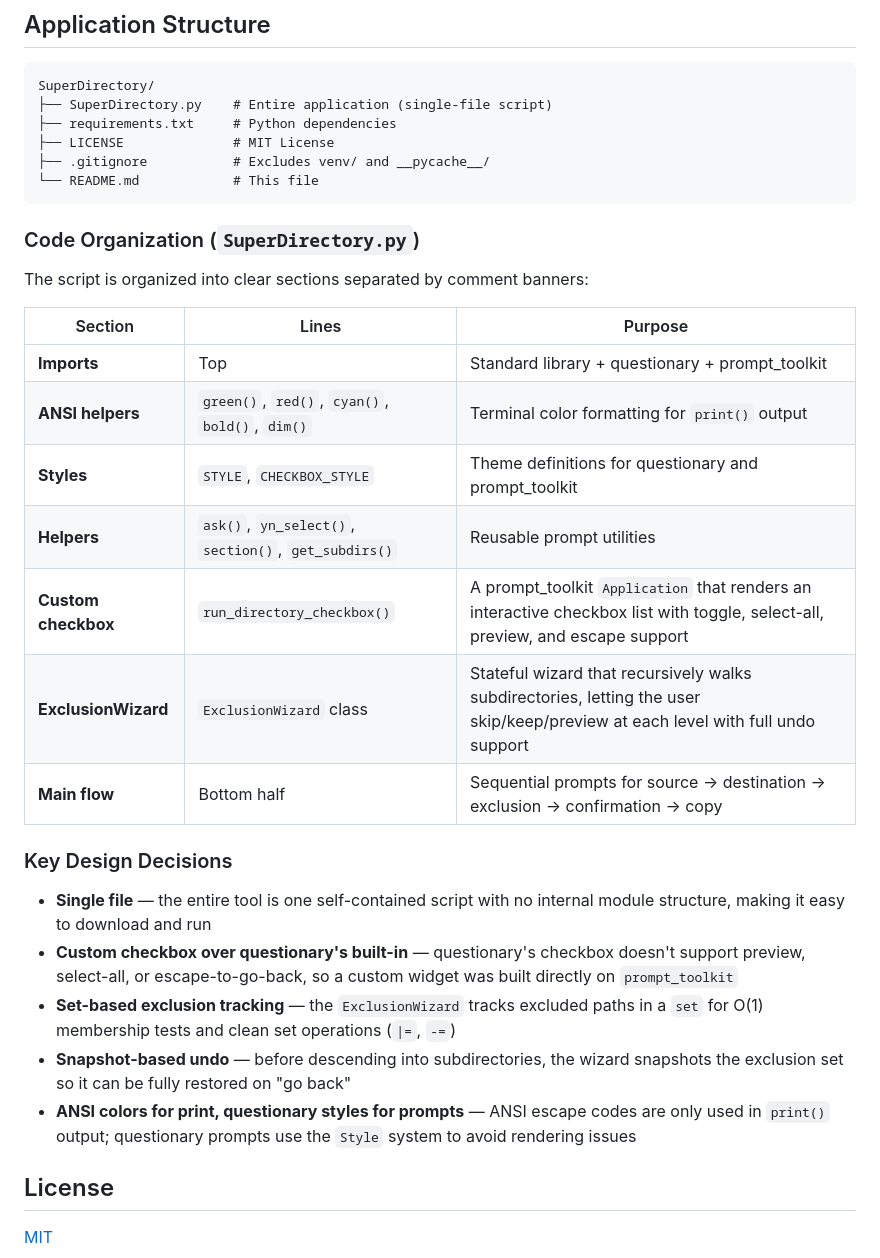
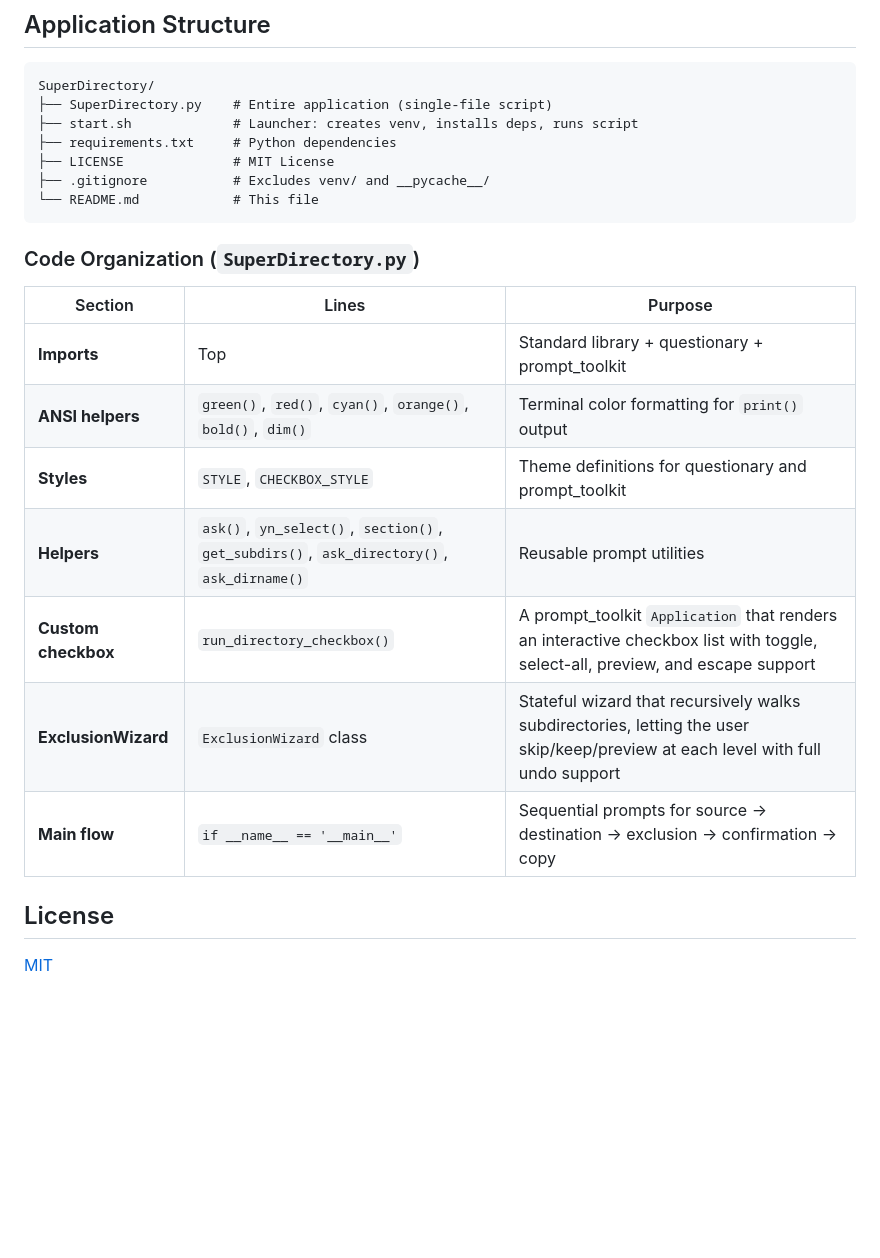
Before and after one commit to ozzyphantom/SuperDirectory, a Markdown page: README.md, the part around one of its changes. Rendered like a GitHub page; blank space fills up the shorter version.

````diff
--- a/README.md
+++ b/README.md
@@ -90,6 +99,7 @@ The script walks you through five steps:
 ```
 SuperDirectory/
 ├── SuperDirectory.py    # Entire application (single-file script)
+├── start.sh             # Launcher: creates venv, installs deps, runs script
 ├── requirements.txt     # Python dependencies
 ├── LICENSE              # MIT License
 ├── .gitignore           # Excludes venv/ and __pycache__/
@@ -98,25 +108,15 @@ SuperDirectory/
 
 ### Code Organization (`SuperDirectory.py`)
 
-The script is organized into clear sections separated by comment banners:
-
 | Section | Lines | Purpose |
 |---|---|---|
 | **Imports** | Top | Standard library + questionary + prompt_toolkit |
-| **ANSI helpers** | `green()`, `red()`, `cyan()`, `bold()`, `dim()` | Terminal color formatting for `print()` output |
+| **ANSI helpers** | `green()`, `red()`, `cyan()`, `orange()`, `bold()`, `dim()` | Terminal color formatting for `print()` output |
 | **Styles** | `STYLE`, `CHECKBOX_STYLE` | Theme definitions for questionary and prompt_toolkit |
-| **Helpers** | `ask()`, `yn_select()`, `section()`, `get_subdirs()` | Reusable prompt utilities |
+| **Helpers** | `ask()`, `yn_select()`, `section()`, `get_subdirs()`, `ask_directory()`, `ask_dirname()` | Reusable prompt utilities |
 | **Custom checkbox** | `run_directory_checkbox()` | A prompt_toolkit `Application` that renders an interactive checkbox list with toggle, select-all, preview, and escape support |
 | **ExclusionWizard** | `ExclusionWizard` class | Stateful wizard that recursively walks subdirectories, letting the user skip/keep/preview at each level with full undo support |
-| **Main flow** | Bottom half | Sequential prompts for source → destination → exclusion → confirmation → copy |
-
-### Key Design Decisions
-
-- **Single file** — the entire tool is one self-contained script with no internal module structure, making it easy to download and run
-- **Custom checkbox over questionary's built-in** — questionary's checkbox doesn't support preview, select-all, or escape-to-go-back, so a custom widget was built directly on `prompt_toolkit`
-- **Set-based exclusion tracking** — the `ExclusionWizard` tracks excluded paths in a `set` for O(1) membership tests and clean set operations (`|=`, `-=`)
-- **Snapshot-based undo** — before descending into subdirectories, the wizard snapshots the exclusion set so it can be fully restored on "go back"
-- **ANSI colors for print, questionary styles for prompts** — ANSI escape codes are only used in `print()` output; questionary prompts use the `Style` system to avoid rendering issues
+| **Main flow** | `if __name__ == '__main__'` | Sequential prompts for source → destination → exclusion → confirmation → copy |
 
 ## License
 
````
Also changed, not shown: other parts of README.md (+20 -11 lines), UX-Adjustment-History.md (added, +78 -0 lines).
